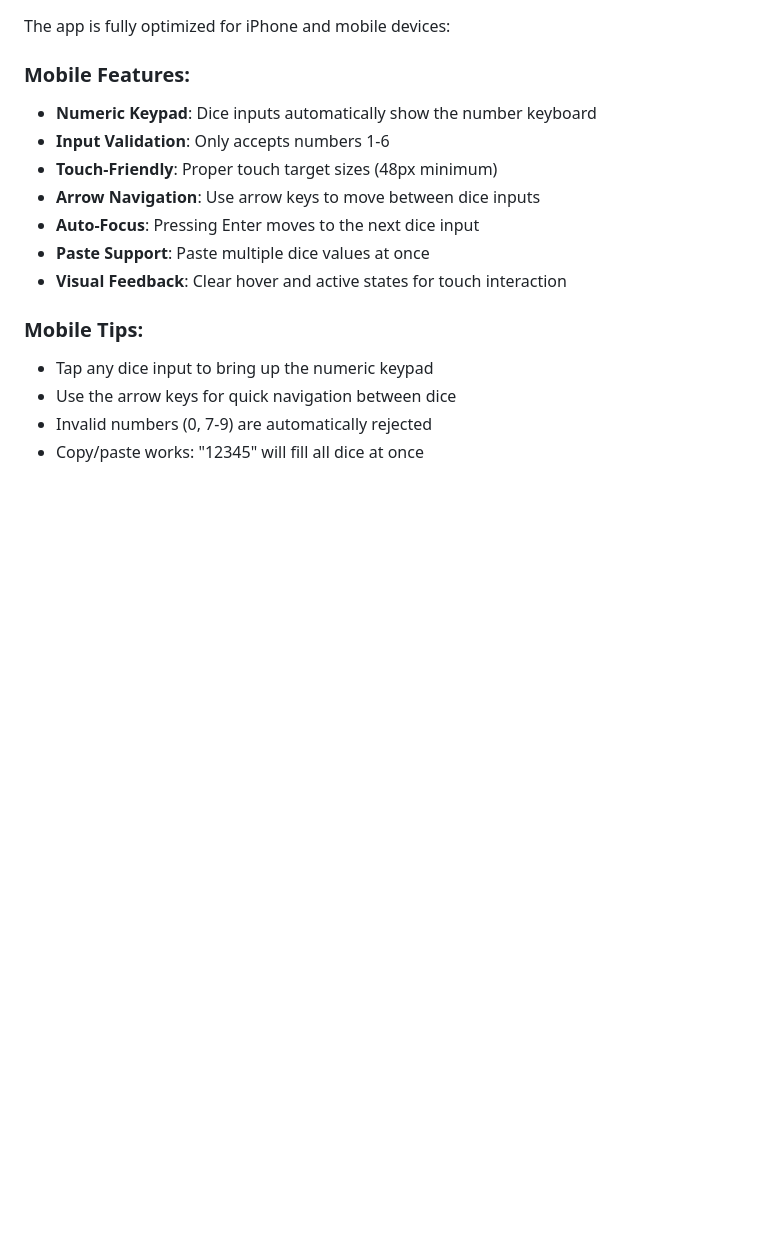
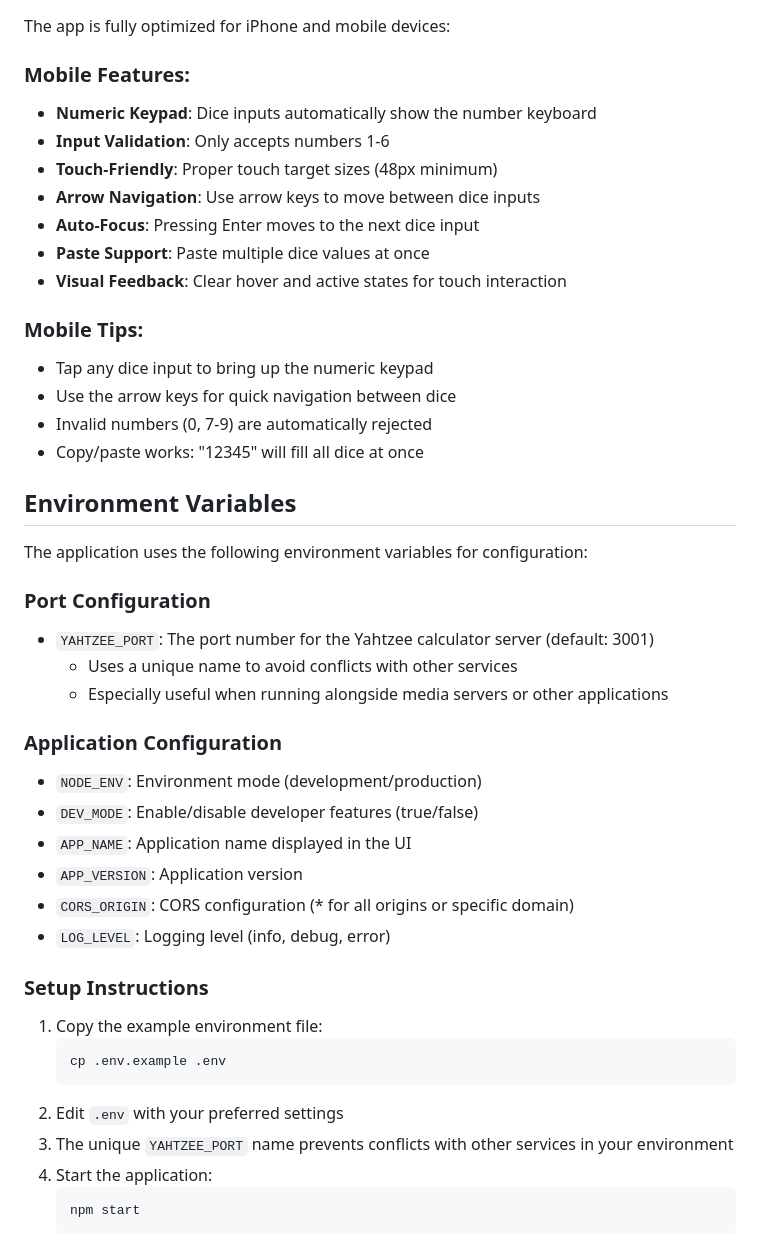
Before and after one commit to shawnthompson/yahtzee-calculator, a Markdown page: README.md, the part around the change. GitHub-like rendering; blank space fills up the shorter version.

Commit message:
docs: add environment variable documentation and improve .env.example
- Document YAHTZEE_PORT custom naming for multi-service environments
- Add comprehensive environment variables section to README
- Update .env.example with clearer configuration comments

````diff
--- a/README.md
+++ b/README.md
@@ -113,3 +113,32 @@ The app is fully optimized for iPhone and mobile devices:
 - Use the arrow keys for quick navigation between dice
 - Invalid numbers (0, 7-9) are automatically rejected
 - Copy/paste works: "12345" will fill all dice at once
+
+## Environment Variables
+
+The application uses the following environment variables for configuration:
+
+### Port Configuration
+- `YAHTZEE_PORT`: The port number for the Yahtzee calculator server (default: 3001)
+  - Uses a unique name to avoid conflicts with other services
+  - Especially useful when running alongside media servers or other applications
+
+### Application Configuration
+- `NODE_ENV`: Environment mode (development/production)
+- `DEV_MODE`: Enable/disable developer features (true/false)
+- `APP_NAME`: Application name displayed in the UI
+- `APP_VERSION`: Application version
+- `CORS_ORIGIN`: CORS configuration (* for all origins or specific domain)
+- `LOG_LEVEL`: Logging level (info, debug, error)
+
+### Setup Instructions
+1. Copy the example environment file:
+   ```bash
+   cp .env.example .env
+   ```
+2. Edit `.env` with your preferred settings
+3. The unique `YAHTZEE_PORT` name prevents conflicts with other services in your environment
+4. Start the application:
+   ```bash
+   npm start
+   ```
````
